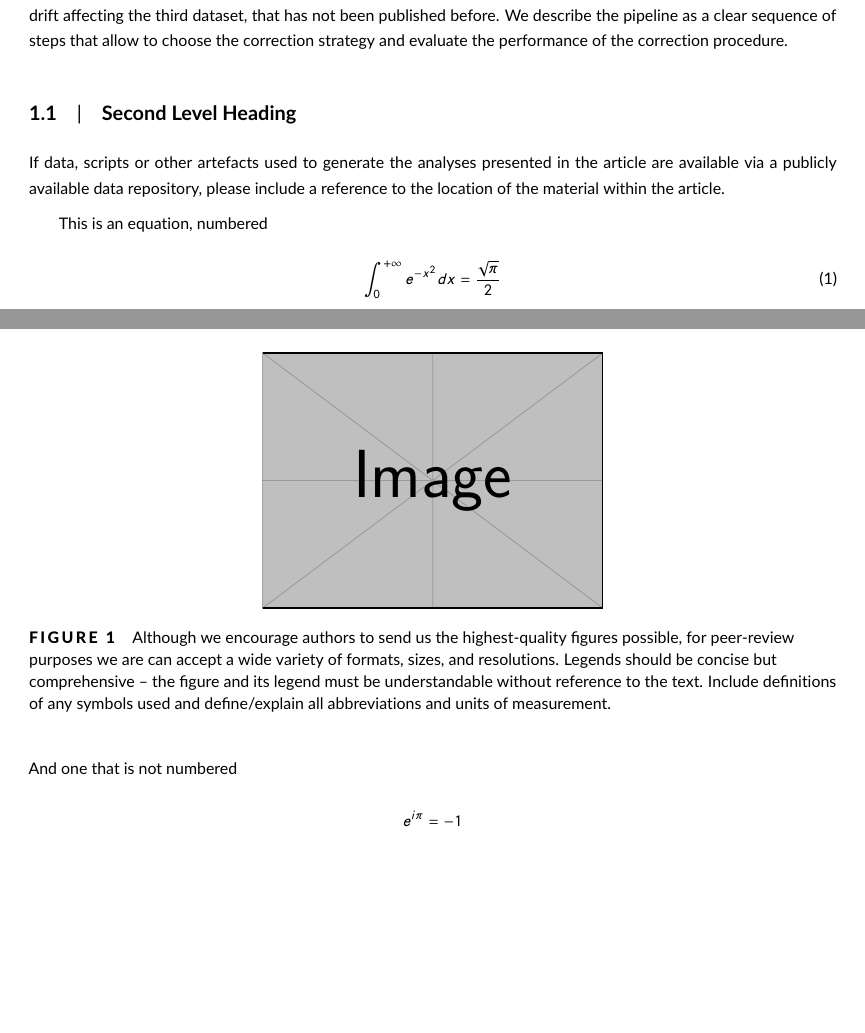
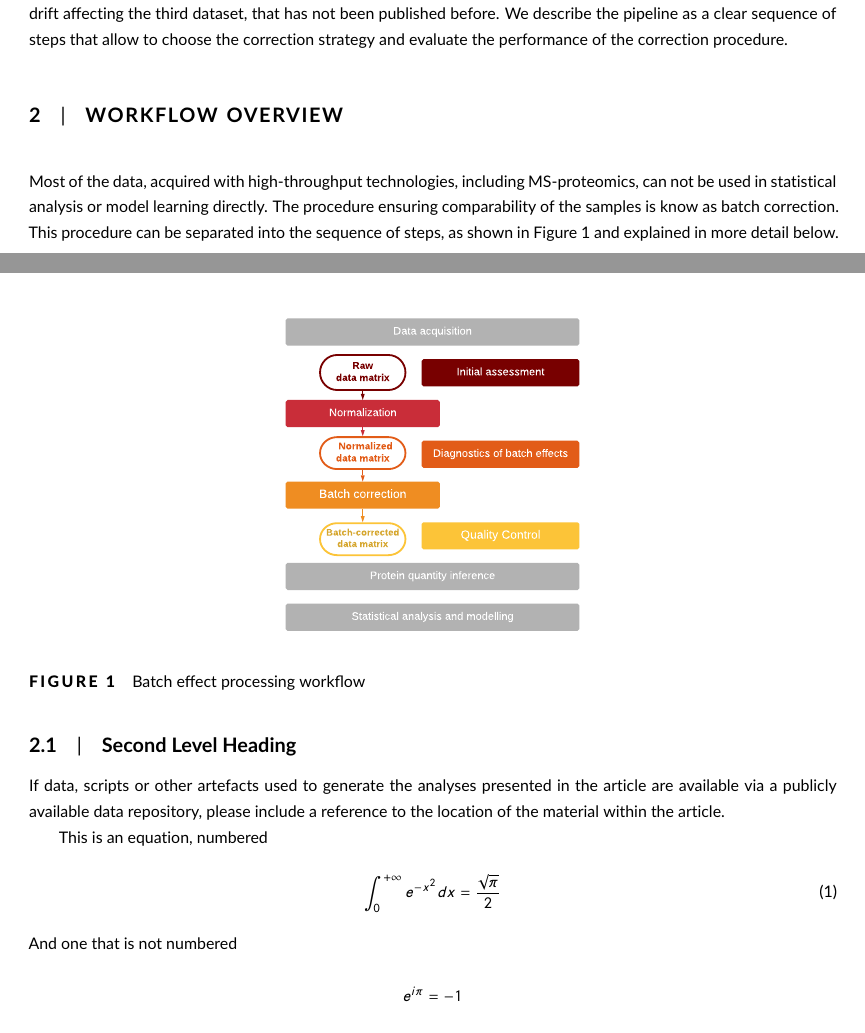
Before and after one commit to symbioticMe/batch_effects_paper, a LaTeX document (main.tex): two parts of pages 2 and 3 of 5, joined at a grey line, cut so that both start at the same text, the shorter picture padded with empty space. Compiled offline with pdfLaTeX.

Commit message:
Inserted a first figure

```diff
--- a/main.tex
+++ b/main.tex
@@ -80,10 +80,14 @@ Normalization of proteomics data has been explored lately in several studies \ci
 
 In this study, we provide a systematic analysis of batch effect in proteomics. We review best practices in batch effect correction using two published datasets and demonstrate the novel approach for correction of mass-spectrometry drift affecting the third dataset, that has not been published before. We describe the pipeline as a clear sequence of steps that allow to choose the correction strategy and evaluate the performance of the correction procedure.
 
+\section{Workflow overview}
+Most of the data, acquired with high-throughput technologies, including MS-proteomics, can not be used in statistical analysis or model learning directly. The procedure ensuring comparability of the samples is know as batch correction. This procedure can be separated into the sequence of steps, as shown in Figure~\ref{fig:batch_fig1_workflow} and explained in more detail below.
 \begin{figure}[bt]
-\centering
-\includegraphics[width=6cm]{figures/example-image-rectangle}
-\caption{Although we encourage authors to send us the highest-quality figures possible, for peer-review purposes we are can accept a wide variety of formats, sizes, and resolutions. Legends should be concise but comprehensive – the figure and its legend must be understandable without reference to the text. Include definitions of any symbols used and define/explain all abbreviations and units of measurement.}
+	\center
+	\includegraphics[width=6cm]{figures/Fig0_workflow_staircase}
+	\caption[Batch effect correction workflow]
+	{Batch effect processing workflow}
+	\label{fig:batch_fig1_workflow}
 \end{figure}
 
 \subsection{Second Level Heading}
```
